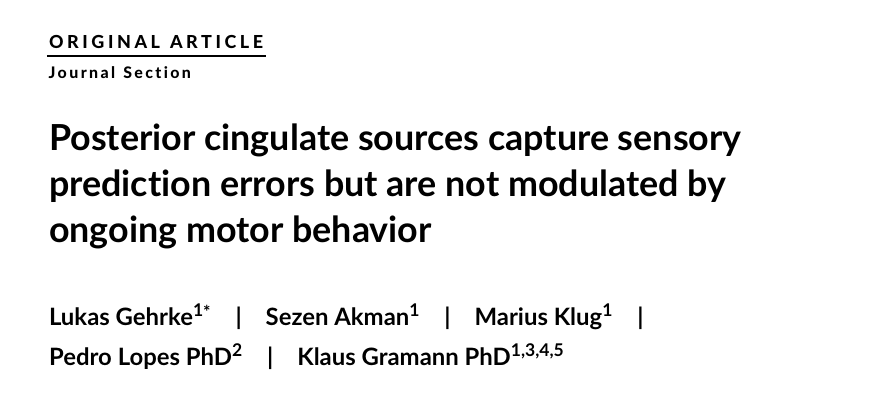
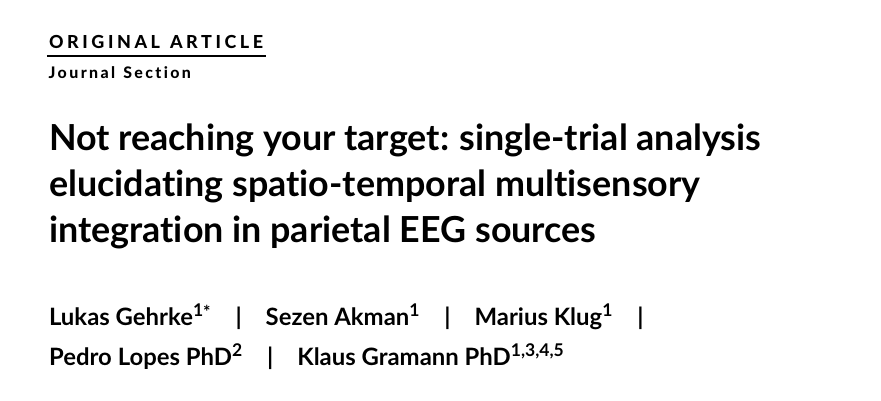
Before and after one commit to lukasgehrke/2019-PE-Sensory-motor-integration-in-ACC-overleaf, a LaTeX document (main.tex): part of page 1 of 5, cut so that both start at the same text. Compiled offline with pdfLaTeX.

Commit message:
title change

```diff
--- a/main.tex
+++ b/main.tex
@@ -27,8 +27,9 @@
 % Include section in journal if known, otherwise delete
 \paperfield{Journal Section}
 
-\title{Posterior cingulate sources capture sensory prediction errors but are not modulated by ongoing motor behavior}
+\title{Not reaching your target: single-trial analysis elucidating spatio-temporal multisensory integration in parietal EEG sources}
 % alternative titles
+% sources capture sensory prediction errors but are not modulated by ongoing motor behavior
 % Single-trial regression mapping biomechanics to event-related brain dynamics: hand movement velocity impacts posterior cingulate activity in sensory-motor coupling
 % Not reaching your target: prediction errors are modulated by hand movement speed, haptic feedback
 %mobi using motion parameters to inform brain dynamic analysis
```
